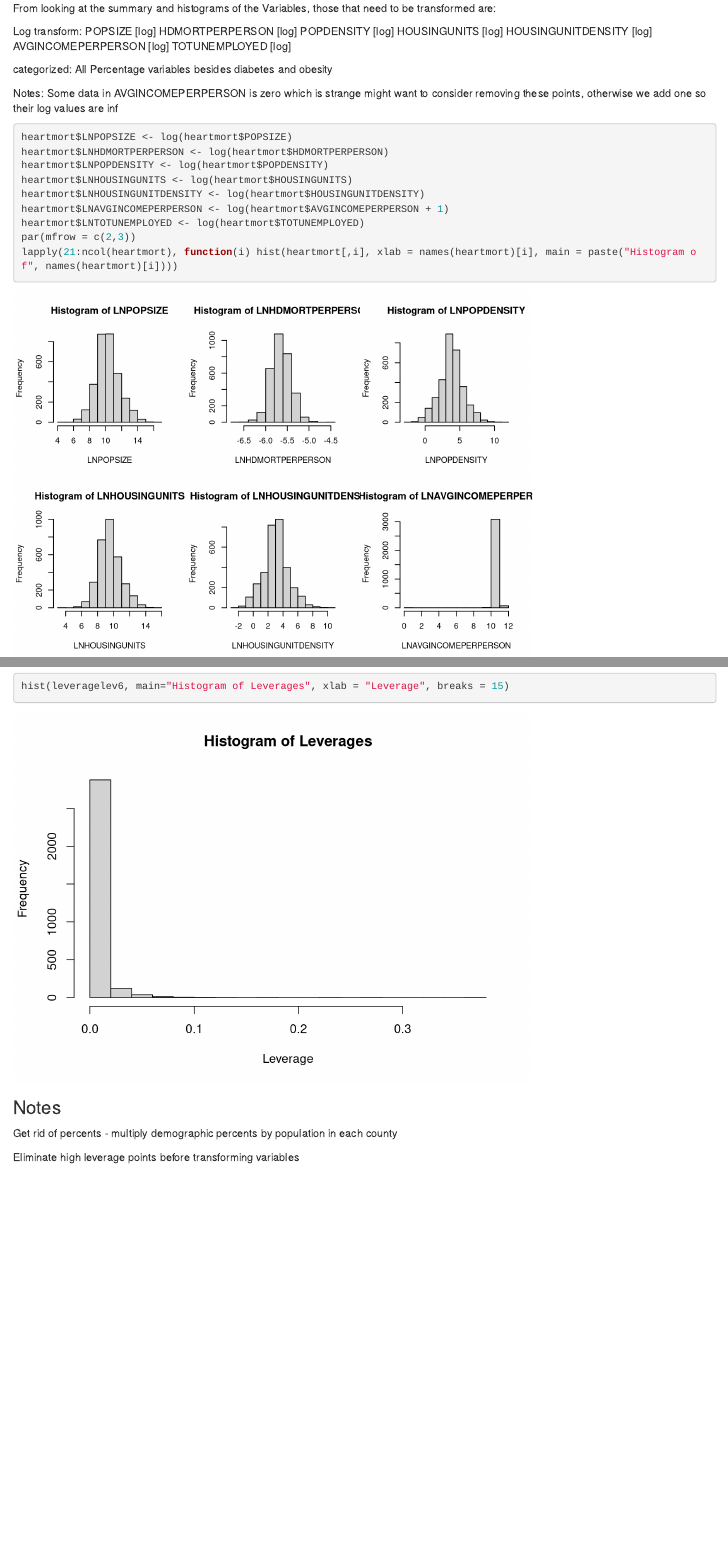
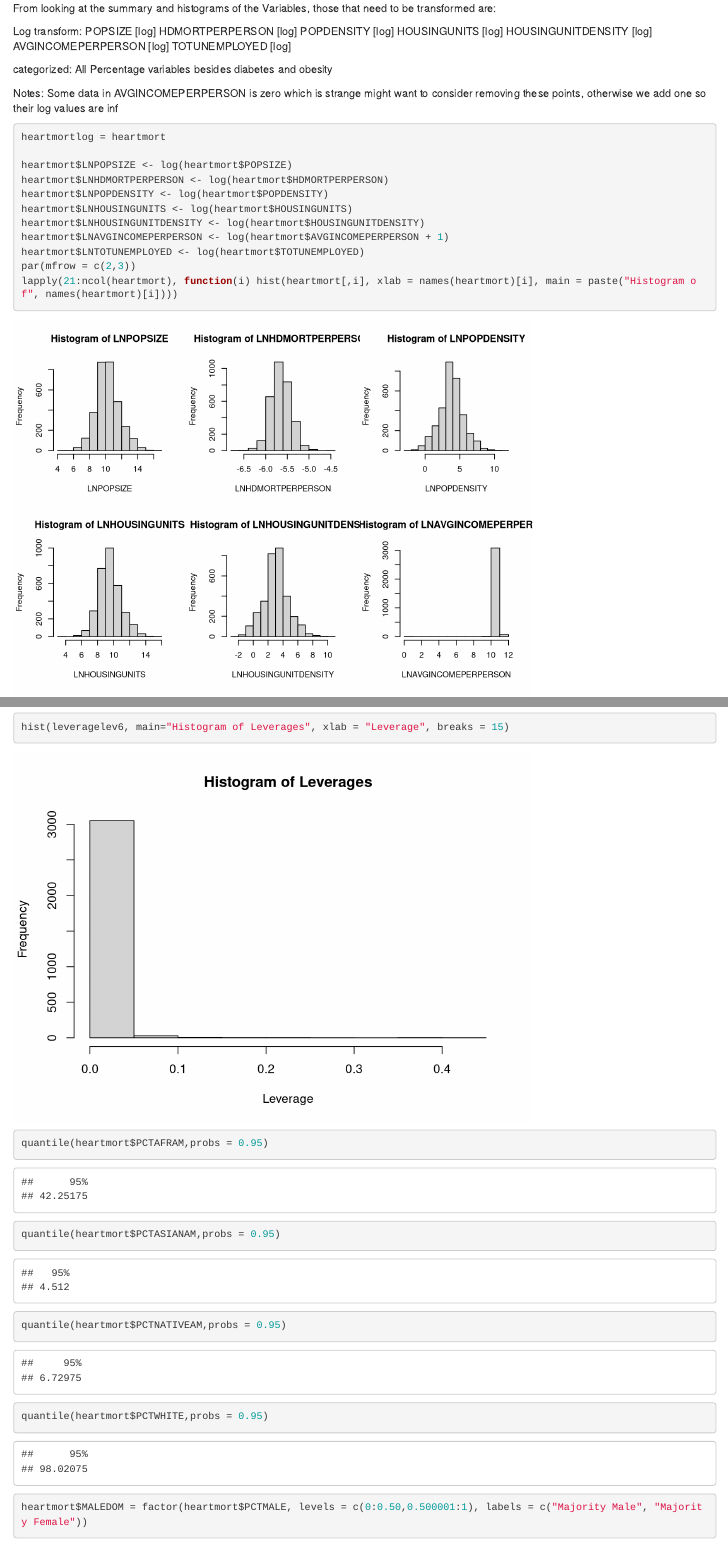
Before and after one commit to PDBoegel/HeartMortality, an R Markdown document (HeartMortality.Rmd): the page in a window 1100 px wide, from 2980 px down, and a second part further down, joined at a grey line. Rendered offline with R 4.5, knitr and Pandoc, with nearby package versions.

Commit message:
quanitles / factor

````diff
--- a/HeartMortality.Rmd
+++ b/HeartMortality.Rmd
@@ -35,6 +35,8 @@ All Percentage variables besides diabetes and obesity
 
 Notes: Some data in AVGINCOMEPERPERSON is zero which is strange might want to consider removing these points, otherwise we add one so their log values are inf
 ```{r, results='hide'}
+heartmortlog = heartmort
+
 heartmort$LNPOPSIZE <- log(heartmort$POPSIZE)
 heartmort$LNHDMORTPERPERSON <- log(heartmort$HDMORTPERPERSON)
 heartmort$LNPOPDENSITY <- log(heartmort$POPDENSITY)
@@ -52,7 +54,7 @@ summary(naivelm)
 ```
 
 ```{r}
-tlm = lm(HDMORTPERPERSON ~ ., data = heartmort)
+tlm = lm(HDMORTPERPERSON ~ ., data = heartmortlog)
 summary(tlm)
 ```
 
@@ -115,6 +118,20 @@ hist(leveragelev6, main="Histogram of Leverages", xlab = "Leverage", breaks = 15
 
 ```
 
+```{r}
+quantile(heartmort$PCTAFRAM,probs = 0.95)
+quantile(heartmort$PCTASIANAM,probs = 0.95)
+quantile(heartmort$PCTNATIVEAM,probs = 0.95)
+quantile(heartmort$PCTWHITE,probs = 0.95)
+
+heartmort$MALEDOM = factor(heartmort$PCTMALE, levels = c(0:0.50,0.500001:1), labels = c("Majority Male", "Majority Female"))
+
+
+
+```
+
+
+
 ### Notes ###########################
 
 Get rid of percents - multiply demographic percents by population in each county
````
Also changed, not shown: HeartMortality.Rmd (1 more changed lines).
